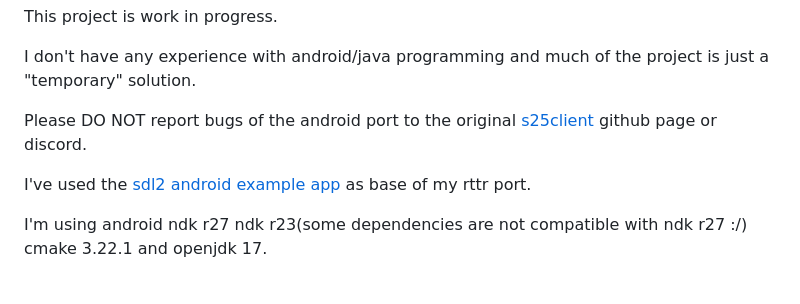
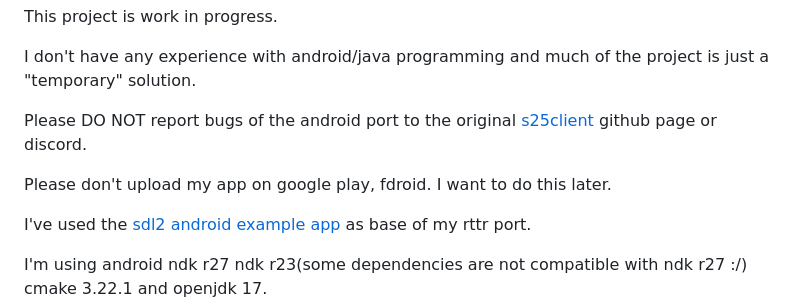
Before and after one commit to Farmer-Markus/s25rttr-android, a Markdown page: README.md, the part around the change. GitHub-like rendering; blank space fills up the shorter version.

```diff
--- a/README.md
+++ b/README.md
@@ -8,6 +8,8 @@ This project is work in progress.
 I don't have any experience with android/java programming and much of the project is just a "temporary" solution.
 
 Please DO NOT report bugs of the android port to the original [s25client](https://github.com/Return-To-The-Roots/s25client) github page or discord.
+
+Please don't upload my app on google play, fdroid. I want to do this later.
 
 I've used the [sdl2 android example app](https://github.com/libsdl-org/SDL/tree/SDL2/android-project) as base of my rttr port.
 
```
